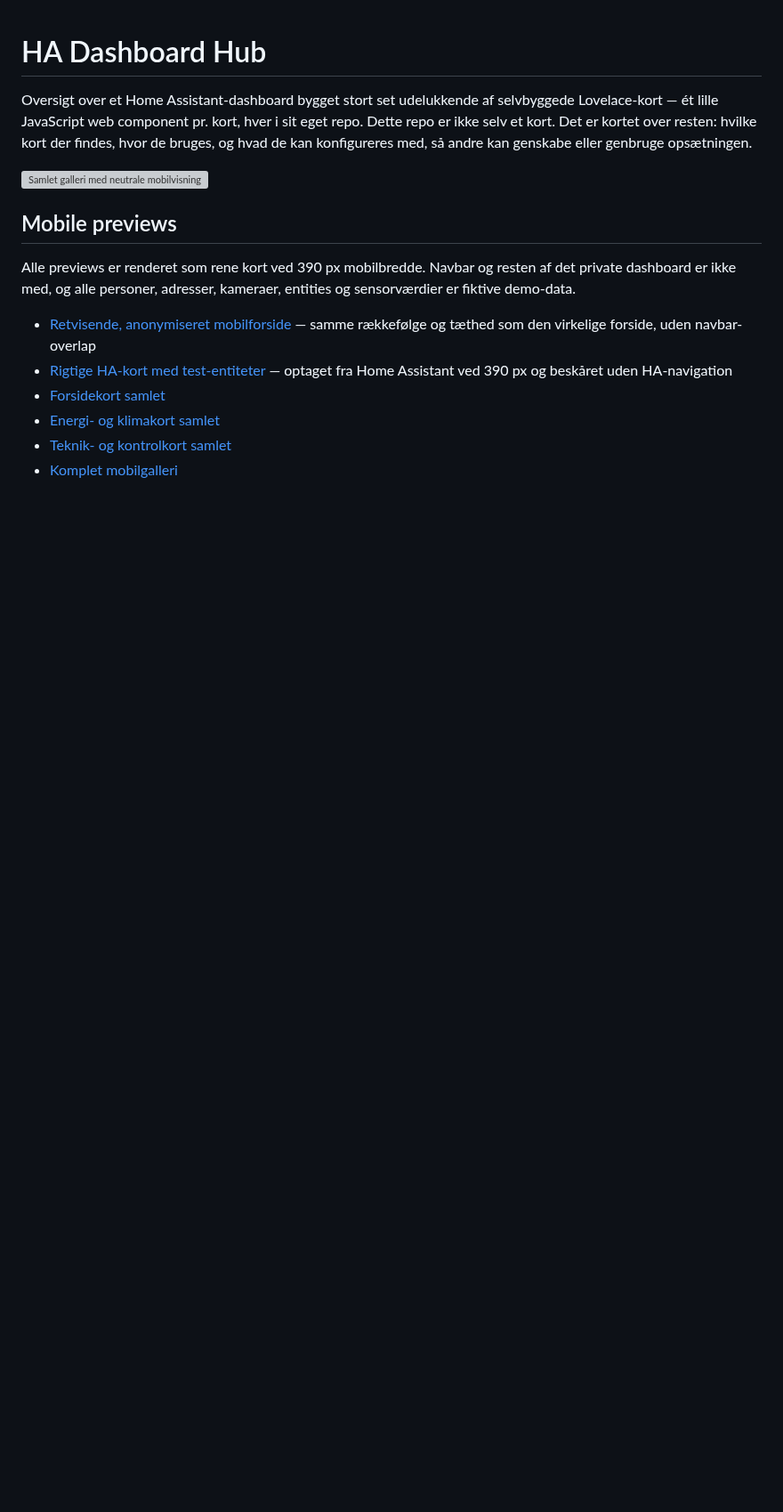
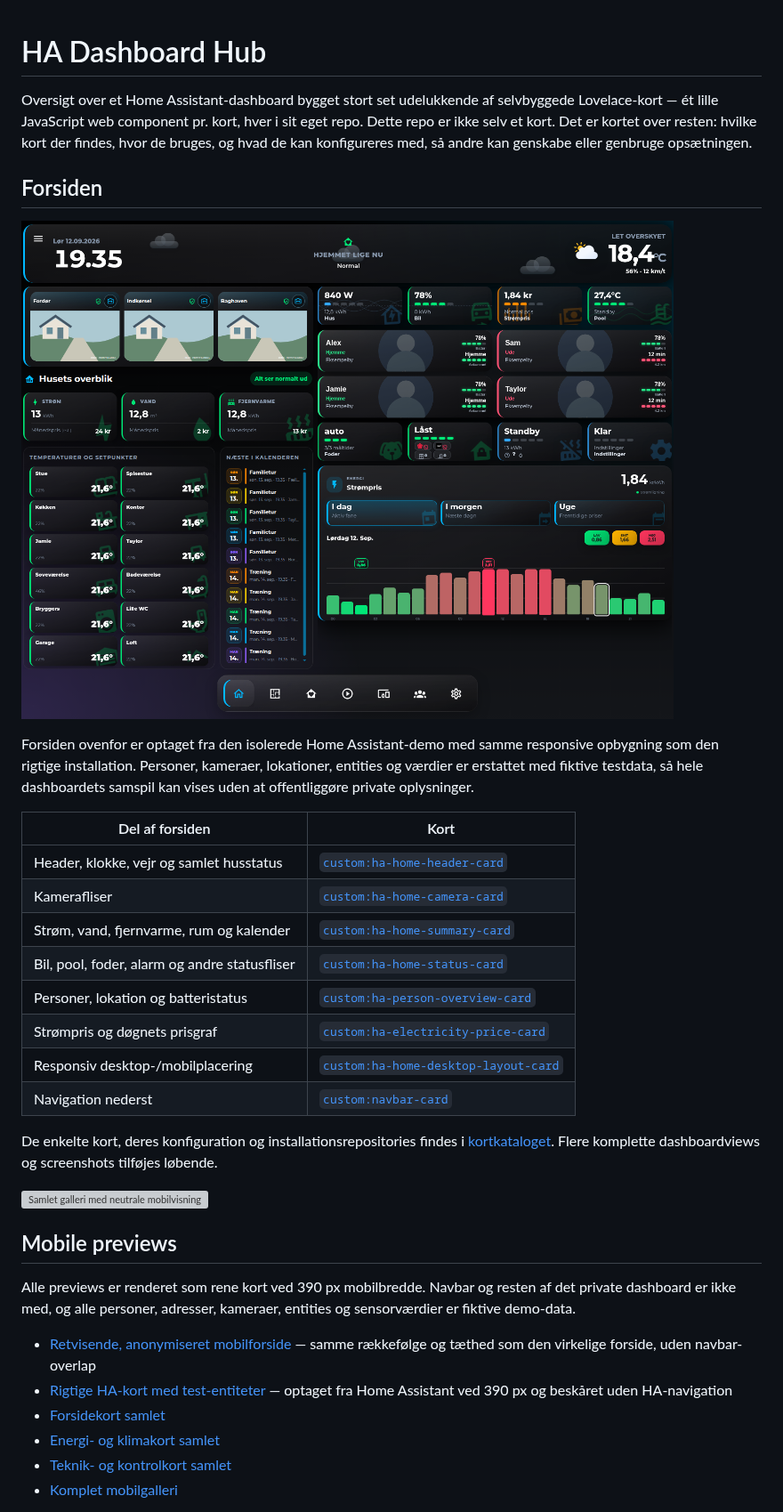
Before and after one commit to MRDonnii/ha-dashboard-hub, a Markdown page: README.md, the part around the change. Shown at 89% size. Rendered like a GitHub page; pictures changed too: docs/images/home-dashboard-desktop.png (added); blank space fills up the shorter version; grey boxes are pictures that could not be loaded.

Commit message:
docs: showcase anonymized home dashboard

```diff
--- a/README.md
+++ b/README.md
@@ -1,6 +1,25 @@
 # HA Dashboard Hub
 
 Oversigt over et Home Assistant-dashboard bygget stort set udelukkende af selvbyggede Lovelace-kort — ét lille JavaScript web component pr. kort, hver i sit eget repo. Dette repo er ikke selv et kort. Det er kortet over resten: hvilke kort der findes, hvor de bruges, og hvad de kan konfigureres med, så andre kan genskabe eller genbruge opsætningen.
+
+## Forsiden
+
+![Anonymiseret Home Assistant-forside på desktop](docs/images/home-dashboard-desktop.png)
+
+Forsiden ovenfor er optaget fra den isolerede Home Assistant-demo med samme responsive opbygning som den rigtige installation. Personer, kameraer, lokationer, entities og værdier er erstattet med fiktive testdata, så hele dashboardets samspil kan vises uden at offentliggøre private oplysninger.
+
+| Del af forsiden | Kort |
+|---|---|
+| Header, klokke, vejr og samlet husstatus | [`custom:ha-home-header-card`](docs/cards.md#ha-home-header-card) |
+| Kamerafliser | [`custom:ha-home-camera-card`](docs/cards.md#ha-home-camera-card) |
+| Strøm, vand, fjernvarme, rum og kalender | [`custom:ha-home-summary-card`](docs/cards.md#ha-home-status-card) |
+| Bil, pool, foder, alarm og andre statusfliser | [`custom:ha-home-status-card`](docs/cards.md#ha-home-status-card) |
+| Personer, lokation og batteristatus | [`custom:ha-person-overview-card`](docs/cards.md#ha-person-overview-card) |
+| Strømpris og døgnets prisgraf | [`custom:ha-electricity-price-card`](docs/cards.md#ha-electricity-price-card) |
+| Responsiv desktop-/mobilplacering | [`custom:ha-home-desktop-layout-card`](docs/cards.md#ha-home-status-card) |
+| Navigation nederst | [`custom:navbar-card`](https://github.com/joseluis9595/lovelace-navbar-card) |
+
+De enkelte kort, deres konfiguration og installationsrepositories findes i [kortkataloget](docs/cards.md). Flere komplette dashboardviews og screenshots tilføjes løbende.
 
 ![Samlet galleri med neutrale mobilvisninger](docs/images/all-cards-mobile.png)
 
```
